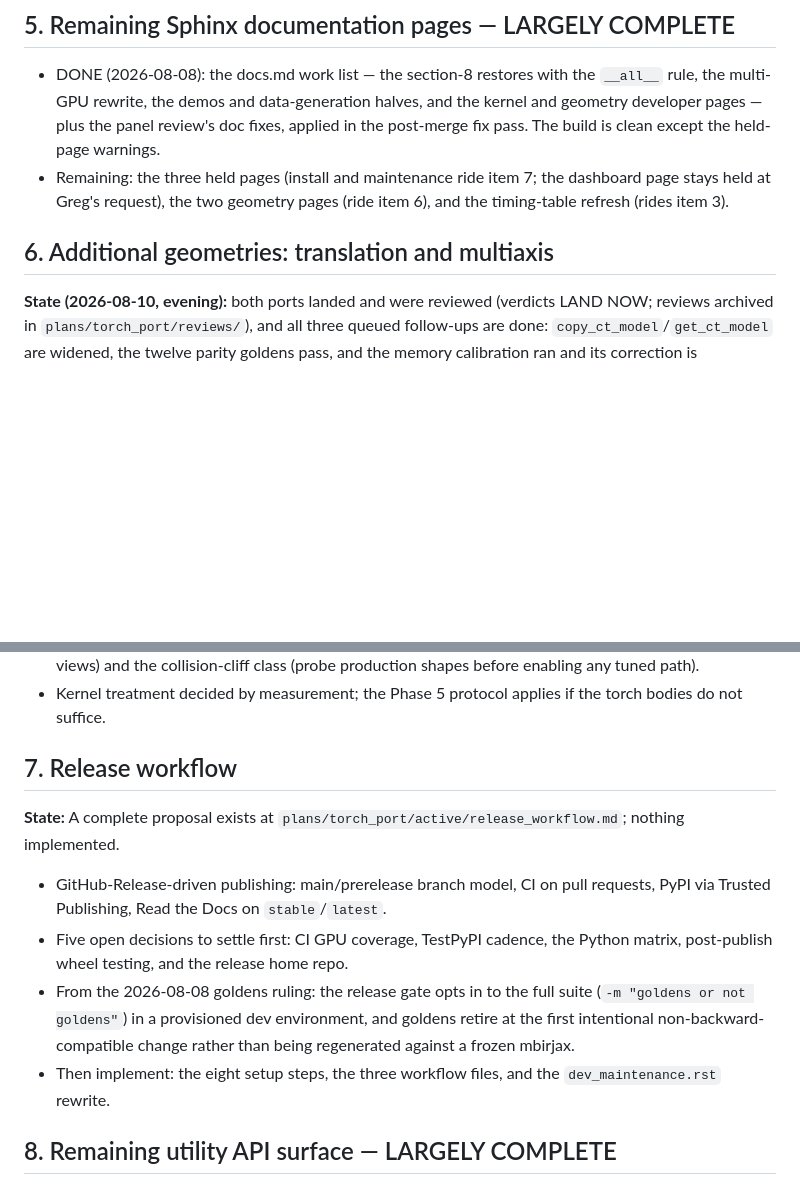
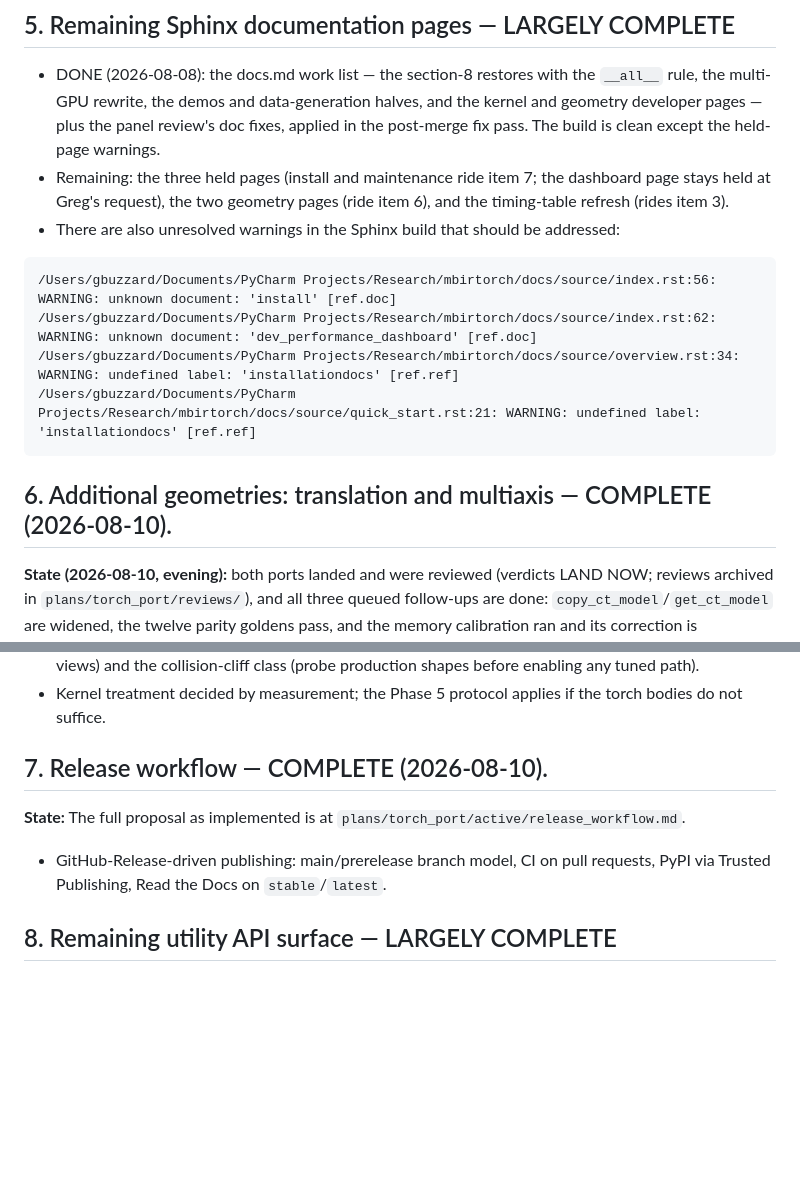
Before and after one commit to gbuzzard/mbirjax_plans, a Markdown page: plans/current_plans.md, 2 parts joined by grey strips. GitHub-like rendering; blank space fills up the shorter version.

Commit message:
Update current plans.

````diff
--- a/plans/current_plans.md
+++ b/plans/current_plans.md
@@ -113,8 +113,15 @@ Record: `nightly_plan.md` §10–§12 (plan, trial gates, findings).
 - Remaining: the three held pages (install and maintenance ride item 7;
   the dashboard page stays held at Greg's request), the two geometry pages
   (ride item 6), and the timing-table refresh (rides item 3).
+- There are also unresolved warnings in the Sphinx build that should be addressed:
+```
+/Users/gbuzzard/Documents/PyCharm Projects/Research/mbirtorch/docs/source/index.rst:56: WARNING: unknown document: 'install' [ref.doc]
+/Users/gbuzzard/Documents/PyCharm Projects/Research/mbirtorch/docs/source/index.rst:62: WARNING: unknown document: 'dev_performance_dashboard' [ref.doc]
+/Users/gbuzzard/Documents/PyCharm Projects/Research/mbirtorch/docs/source/overview.rst:34: WARNING: undefined label: 'installationdocs' [ref.ref]
+/Users/gbuzzard/Documents/PyCharm Projects/Research/mbirtorch/docs/source/quick_start.rst:21: WARNING: undefined label: 'installationdocs' [ref.ref]
+```
 
-## 6. Additional geometries: translation and multiaxis
+## 6. Additional geometries: translation and multiaxis — COMPLETE (2026-08-10).
 
 **State (2026-08-10, evening):** both ports landed and were reviewed
 (verdicts LAND NOW; reviews archived in `plans/torch_port/reviews/`), and all
@@ -143,22 +150,14 @@ Original charter: section B of
 - Kernel treatment decided by measurement; the Phase 5 protocol applies if
   the torch bodies do not suffice.
 
-## 7. Release workflow
+## 7. Release workflow — COMPLETE (2026-08-10).
 
-**State:** A complete proposal exists at
-`plans/torch_port/active/release_workflow.md`; nothing implemented.
+**State:**   The full proposal as implemented is at
+`plans/torch_port/active/release_workflow.md`.
 
 - GitHub-Release-driven publishing: main/prerelease branch model, CI on
   pull requests, PyPI via Trusted Publishing, Read the Docs on
   `stable`/`latest`.
-- Five open decisions to settle first: CI GPU coverage, TestPyPI cadence,
-  the Python matrix, post-publish wheel testing, and the release home repo.
-- From the 2026-08-08 goldens ruling: the release gate opts in to the full
-  suite (`-m "goldens or not goldens"`) in a provisioned dev environment,
-  and goldens retire at the first intentional non-backward-compatible
-  change rather than being regenerated against a frozen mbirjax.
-- Then implement: the eight setup steps, the three workflow files, and the
-  `dev_maintenance.rst` rewrite.
 
 ## 8. Remaining utility API surface — LARGELY COMPLETE
 
````
